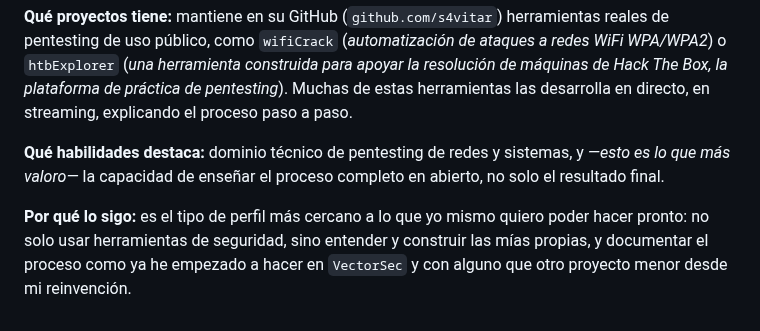
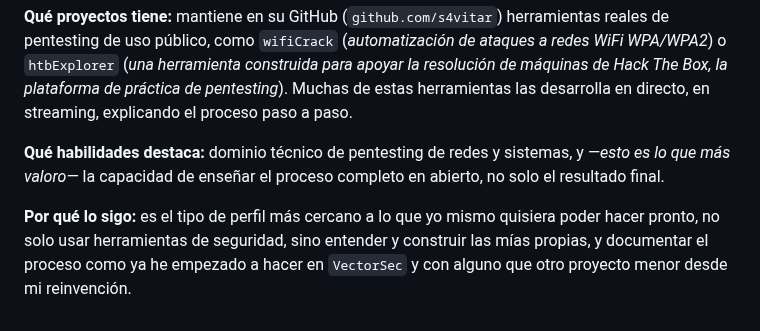
Before and after one commit to GabTS75/vectorsec-project, a Markdown page: modulo7-empleabilidad-portfolio/docs/02-investigacion-sector.md, the part around the change. Rendered like a GitHub page.

Commit message:
investigación Ok

```diff
--- a/modulo7-empleabilidad-portfolio/docs/02-investigacion-sector.md
+++ b/modulo7-empleabilidad-portfolio/docs/02-investigacion-sector.md
@@ -62,4 +62,4 @@ Antes de terminar de definir mi perfil, he investigado el sector al que quiero d
 
 **Qué habilidades destaca:** dominio técnico de pentesting de redes y sistemas, y *—esto es lo que más valoro—* la capacidad de enseñar el proceso completo en abierto, no solo el resultado final.
 
-**Por qué lo sigo:** es el tipo de perfil más cercano a lo que yo mismo quiero poder hacer pronto: no solo usar herramientas de seguridad, sino entender y construir las mías propias, y documentar el proceso como ya he empezado a hacer en `VectorSec` y con alguno que otro proyecto menor desde mi reinvención.
+**Por qué lo sigo:** es el tipo de perfil más cercano a lo que yo mismo quisiera poder hacer pronto, no solo usar herramientas de seguridad, sino entender y construir las mías propias, y documentar el proceso como ya he empezado a hacer en `VectorSec` y con alguno que otro proyecto menor desde mi reinvención.
```
